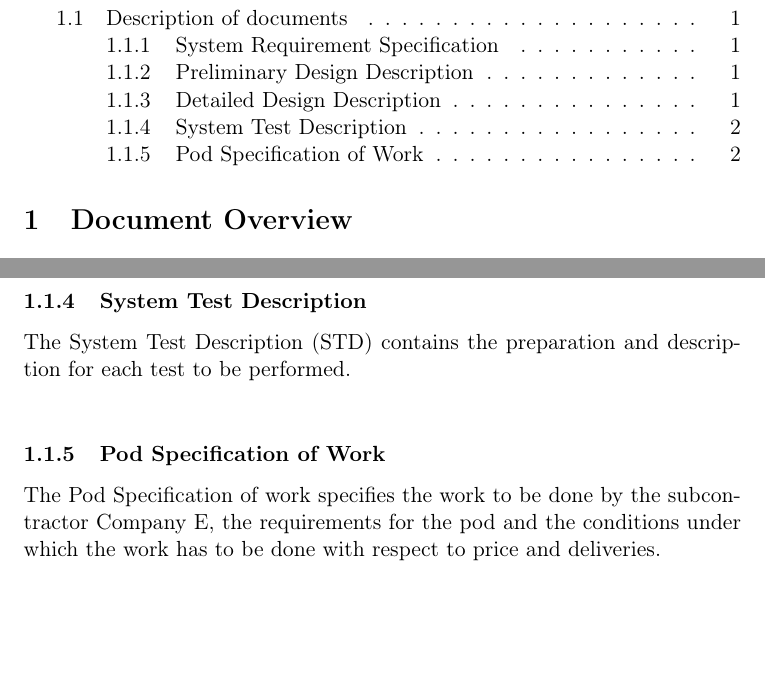
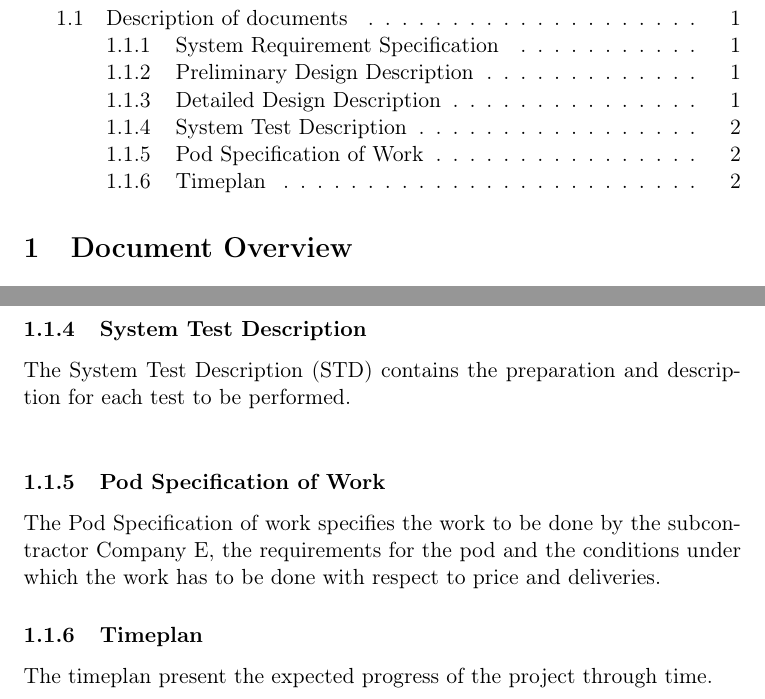
Before and after one commit to IHA-TISYE-F/docs, a LaTeX document (Document Baseline (DB)/F-DB-2014-V0.tex, which reads Document Baseline (DB)/subfile/document_overview.tex): two parts of pages 1 and 2 of 2, joined at a grey line, cut so that both start at the same text, the shorter picture padded with empty space. Compiled offline with pdfLaTeX.

Commit message:
Timeplan added to DB

```diff
--- a/Document Baseline (DB)/subfile/document_overview.tex
+++ b/Document Baseline (DB)/subfile/document_overview.tex
@@ -18,3 +18,5 @@ The Detailed Design Description (DDD) contains the subcontractor information, th
 The System Test Description (STD) contains  the preparation and description for each test to be performed.\\
 \subsubsection{Pod Specification of Work}
 The Pod Specification of work specifies the work to be done by the subcontractor Company E, the requirements for the pod and the conditions under which the work has to be done with respect to price and deliveries.
+\subsubsection{Timeplan}
+The timeplan present the expected progress of the project through time.
```
Also changed, not shown: All Final Documents/F-DB-2014-V1.pdf.
